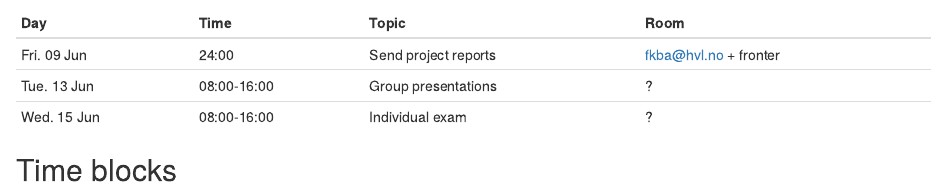
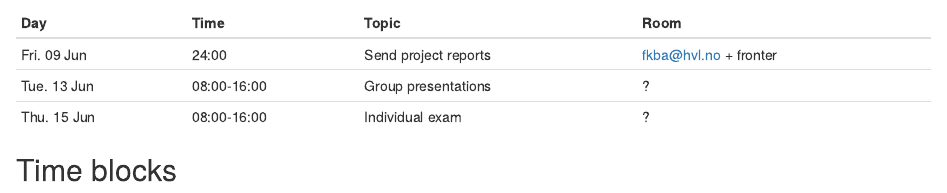
Before and after one commit to fbaffie/Runoff_management_course, an R Markdown document (index.Rmd): the page in a window 1100 px wide, from 4020 px down. Rendered offline with R 4.5, knitr and Pandoc, with nearby package versions; drawn as R Markdown's standard HTML page in place of the format the file asks for.

Commit message:
updated index

```diff
--- a/index.Rmd
+++ b/index.Rmd
@@ -214,7 +214,7 @@ Day	| Time	| Topic	| Room
 --- | --- | --- | ---
 Fri. 09 Jun | 24:00 | Send project reports | fkba@hvl.no + fronter
 Tue. 13 Jun | 08:00-16:00 | Group presentations | ?
-Wed. 15 Jun | 08:00-16:00 | Individual exam | ?
+Thu. 15 Jun | 08:00-16:00 | Individual exam | ?
 
 ## Time blocks
 <img src="images/PPT_Body.png" class="cover">
```
Also changed, not shown: index.html.
